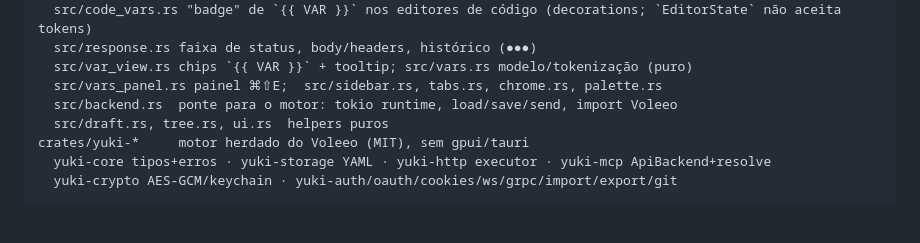
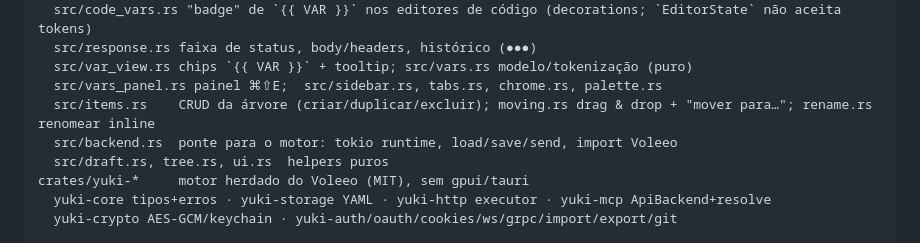
Before and after one commit to lucasAguiar11/yuki, a Markdown page: AGENTS.md, the part around the change. Drawn GitHub-style; blank space fills up the shorter version.

Commit message:
docs(agentes): documentar CRUD da árvore, menus e diálogos

```diff
--- a/AGENTS.md
+++ b/AGENTS.md
@@ -31,6 +31,7 @@ app/              binário `yuki` (GPUI) — única camada que conhece gpui
   src/response.rs faixa de status, body/headers, histórico (●●●)
   src/var_view.rs chips `{{ VAR }}` + tooltip; src/vars.rs modelo/tokenização (puro)
   src/vars_panel.rs painel ⌘⇧E;  src/sidebar.rs, tabs.rs, chrome.rs, palette.rs
+  src/items.rs    CRUD da árvore (criar/duplicar/excluir); moving.rs drag & drop + "mover para…"; rename.rs renomear inline
   src/backend.rs  ponte para o motor: tokio runtime, load/save/send, import Voleeo
   src/draft.rs, tree.rs, ui.rs  helpers puros
 crates/yuki-*     motor herdado do Voleeo (MIT), sem gpui/tauri
```
Also changed, not shown: 1 other file.
